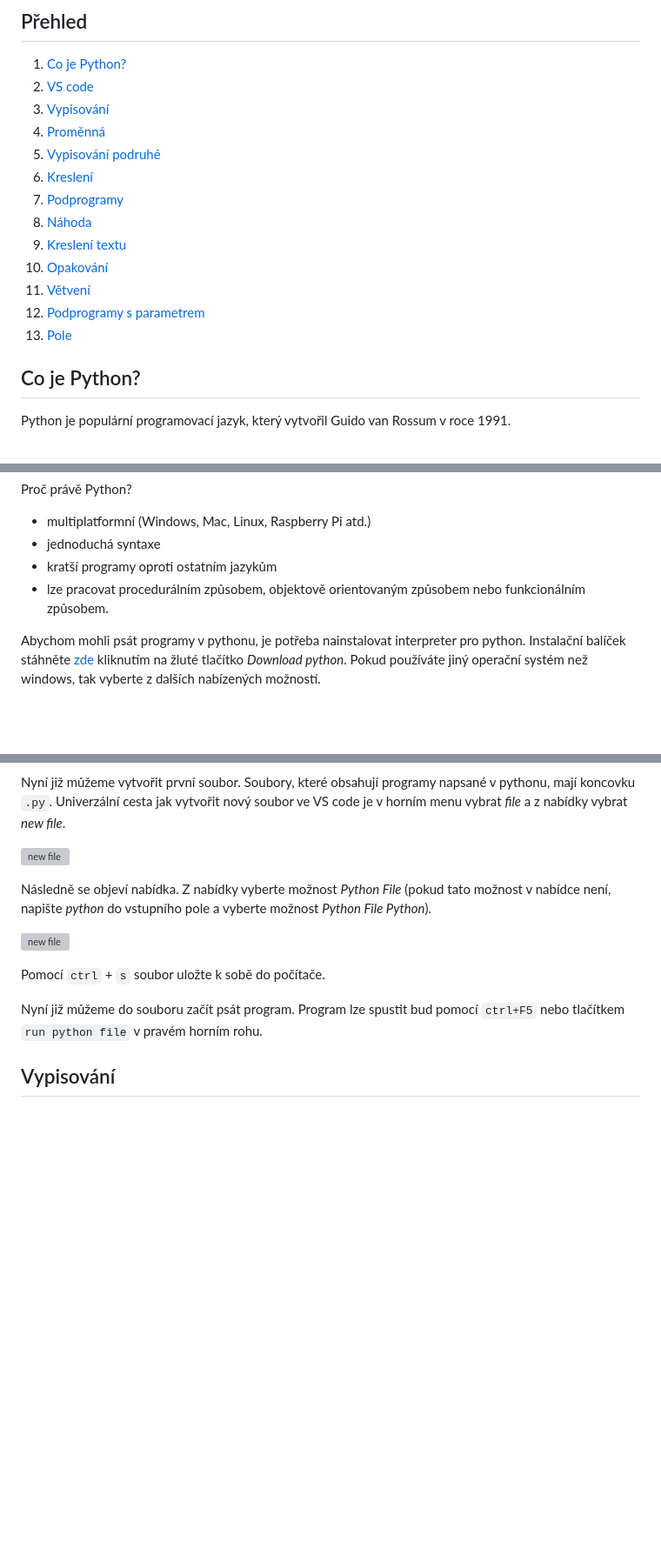
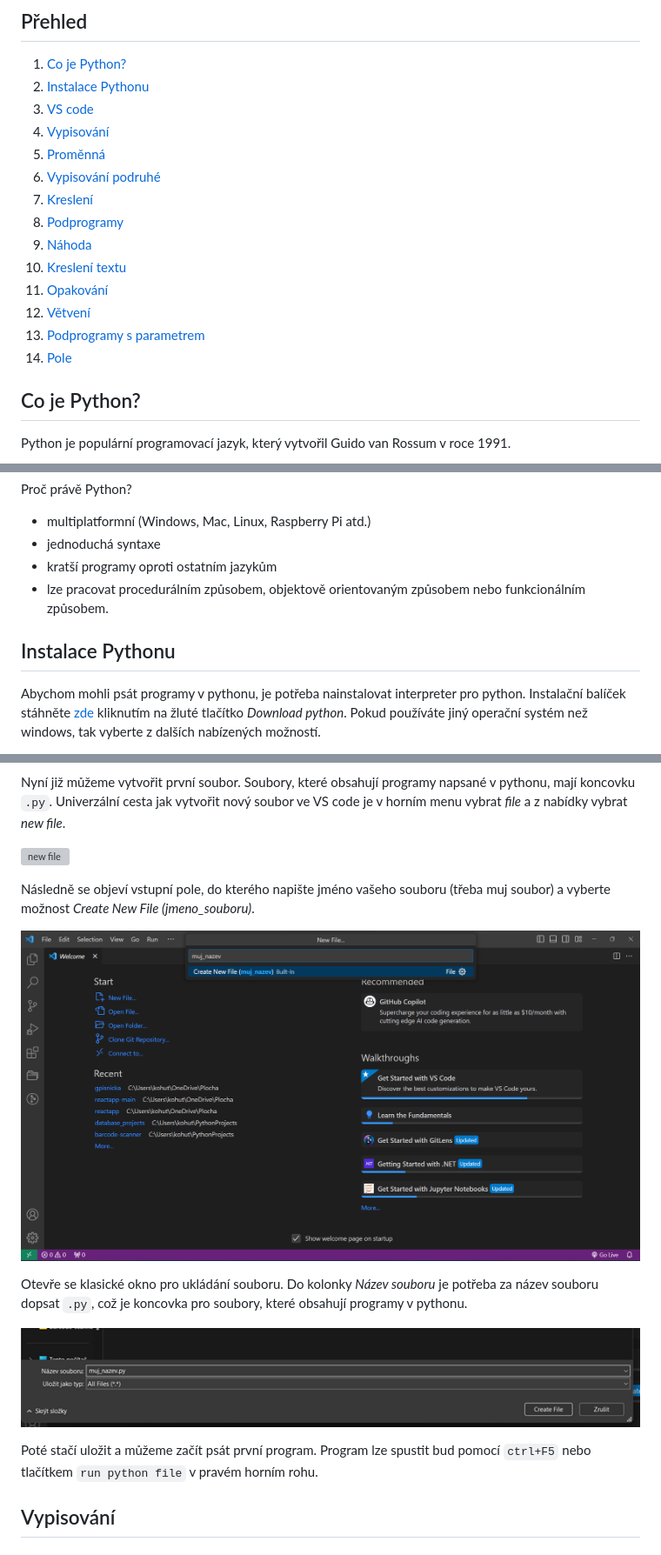
Before and after one commit to kohuto/gpisnicka, a Markdown page: programovani_uvod.md, 3 parts joined by grey strips. Shown: that part at 87% size. Rendered like a GitHub page; pictures changed too: images/file_extension.png (added), images/new-file-name.png (added); blank space fills up the shorter version; grey boxes are pictures that could not be loaded.

```diff
--- a/programovani_uvod.md
+++ b/programovani_uvod.md
@@ -3,18 +3,19 @@
 ## Přehled
 
 1. [Co je Python?](#co-je-python)
-2. [VS code](#vs-code)
-3. [Vypisování](#vypisování)
-4. [Proměnná](#proměnná)
-5. [Vypisování podruhé](#vypisování-podruhé)
-6. [Kreslení](#kreslení)
-7. [Podprogramy](#podprogramy)
-8. [Náhoda](#náhoda)
-9. [Kreslení textu](#kreslení-textu)
-10. [Opakování](#opakování)
-11. [Větvení](#větvení)
-12. [Podprogramy s parametrem](#podprogramy-s-parametrem)
-13. [Pole](#pole)
+2. [Instalace Pythonu](#instalace-pythonu)
+3. [VS code](#vs-code)
+4. [Vypisování](#vypisování)
+5. [Proměnná](#proměnná)
+6. [Vypisování podruhé](#vypisování-podruhé)
+7. [Kreslení](#kreslení)
+8. [Podprogramy](#podprogramy)
+9. [Náhoda](#náhoda)
+10. [Kreslení textu](#kreslení-textu)
+11. [Opakování](#opakování)
+12. [Větvení](#větvení)
+13. [Podprogramy s parametrem](#podprogramy-s-parametrem)
+14. [Pole](#pole)
 
 ## Co je Python?
 
@@ -35,6 +36,8 @@ Proč právě Python?
 - kratší programy oproti ostatním jazykům
 - lze pracovat procedurálním způsobem, objektově orientovaným způsobem nebo funkcionálním způsobem.
 
+## Instalace Pythonu
+
 Abychom mohli psát programy v pythonu, je potřeba nainstalovat interpreter pro python. Instalační balíček
 stáhněte [zde](https://www.python.org/downloads/) kliknutím na žluté tlačítko _Download python_. Pokud používáte jiný operační systém než windows, tak vyberte z dalších nabízených možností.
 
@@ -65,13 +68,15 @@ Nyní již můžeme vytvořit první soubor. Soubory, které obsahují programy
 
 ![new file](images/new_file.png)
 
-Následně se objeví nabídka. Z nabídky vyberte možnost _Python File_ (pokud tato možnost v nabídce není, napište _python_ do vstupního pole a vyberte možnost _Python File Python_).
-
-![new file](images/new_python_file.png)
-
-Pomocí `ctrl` + `s` soubor uložte k sobě do počítače.
-
-Nyní již můžeme do souboru začít psát program. Program lze spustit bud pomocí `ctrl+F5` nebo tlačítkem `run python file` v pravém horním rohu.
+Následně se objeví vstupní pole, do kterého napište jméno vašeho souboru (třeba muj soubor) a vyberte možnost _Create New File (jmeno_souboru)_.
+
+![new file](images/new-file-name.png)
+
+Otevře se klasické okno pro ukládání souboru. Do kolonky _Název souboru_ je potřeba za název souboru dopsat `.py`, což je koncovka pro soubory, které obsahují programy v pythonu.
+
+![new file](images/file_extension.png)
+
+Poté stačí uložit a můžeme začít psát první program. Program lze spustit bud pomocí `ctrl+F5` nebo tlačítkem `run python file` v pravém horním rohu.
 
 ## Vypisování
 
```
Also changed, not shown: 1 other file.
